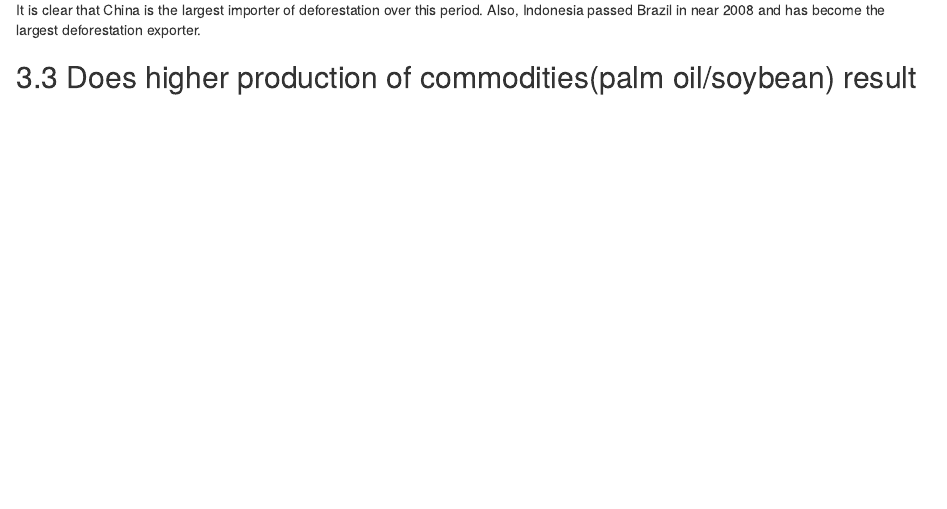
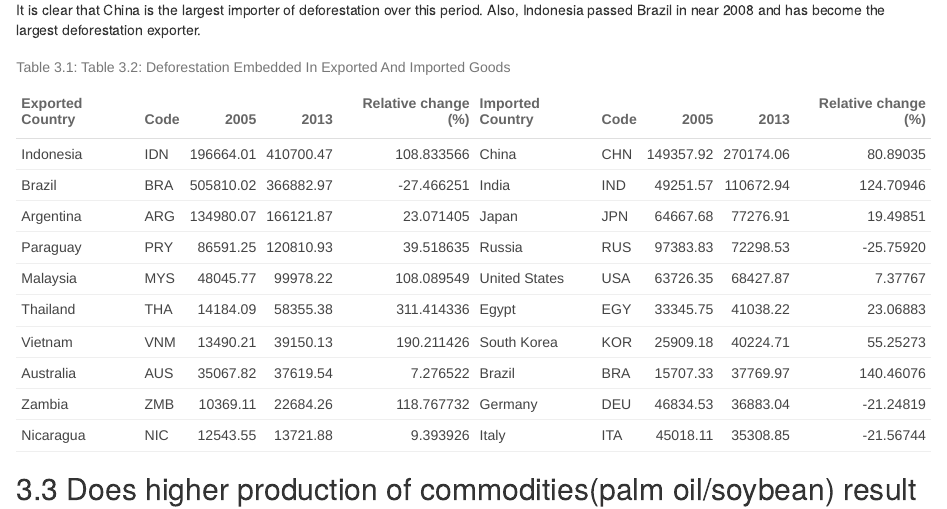
Before and after one commit to pjai0005/Global-Calamity-Deforestration, an R Markdown document (index.Rmd): the page in a window 1100 px wide, from 3070 px down. Rendered offline with R 4.5, knitr and Pandoc, with nearby package versions; some code elsewhere in the file could not run offline; a font, style sheet, LaTeX package, included part or bibliography that could not be used is replaced or left out.

Commit message:
add table for question two

````diff
--- a/index.Rmd
+++ b/index.Rmd
@@ -220,6 +220,40 @@ The figure \@ref(fig:q2plot) above provides a general view of which country is t
 It is clear that China is the largest importer of deforestation over this period. Also, Indonesia passed Brazil in near 2008 and has become the largest deforestation exporter.
 
 
+```{r q2table, eval=TRUE, echo = FALSE, message=FALSE}
+library(tidyverse)
+library(kableExtra)
+library(ggpubr)
+
+
+
+ex <- exported_deforestation %>%
+  filter(`Year` %in% c(2005,2013)) %>%
+  pivot_wider(names_from = Year, values_from = `exported_deforestation`) %>%
+  rename(`Exported Country` = `Entity`) %>%
+  mutate(`Relative change (%)` = ((`2013` - `2005`)/`2005`) * 100) %>%
+  arrange(desc(`2013`)) %>%
+  head(10)
+
+
+im <- imported_deforestation %>%
+  filter(`Year` %in% c(2005,2013)) %>%
+  pivot_wider(names_from = Year, values_from = `imported_deforestation`) %>%
+  rename(`Imported Country` = `Entity`) %>%
+  mutate(`Relative change (%)` = ((`2013` - `2005`)/`2005`) * 100) %>%
+  arrange(desc(`2013`)) %>%
+  head(10)
+
+ex_im = cbind(ex,im)
+
+kable(ex_im, caption = "Deforestation Embedded In Exported And Imported Goods") %>%
+  kable_paper("hover", full_width = F)
+
+
+
+```
+
+
 
 ## Does higher production of commodities(palm oil/soybean) result in a higher deforestation rate?
 
````
